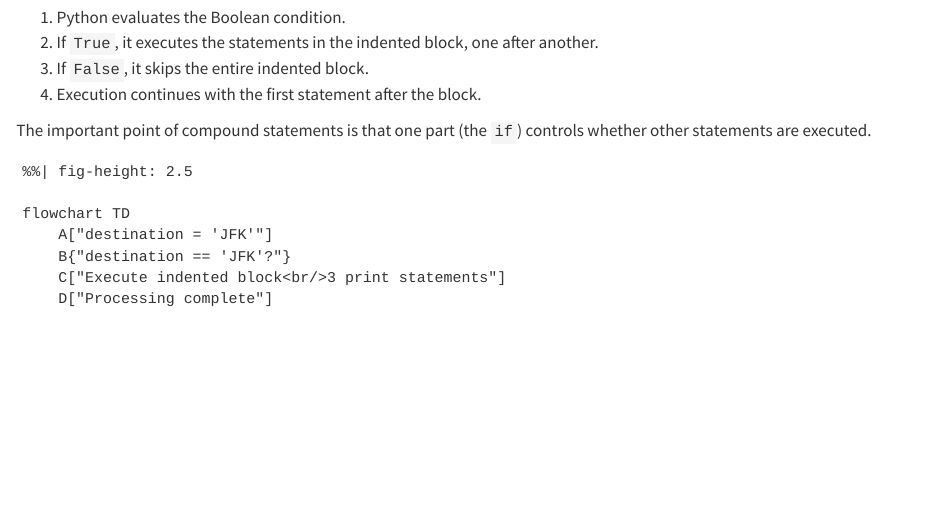
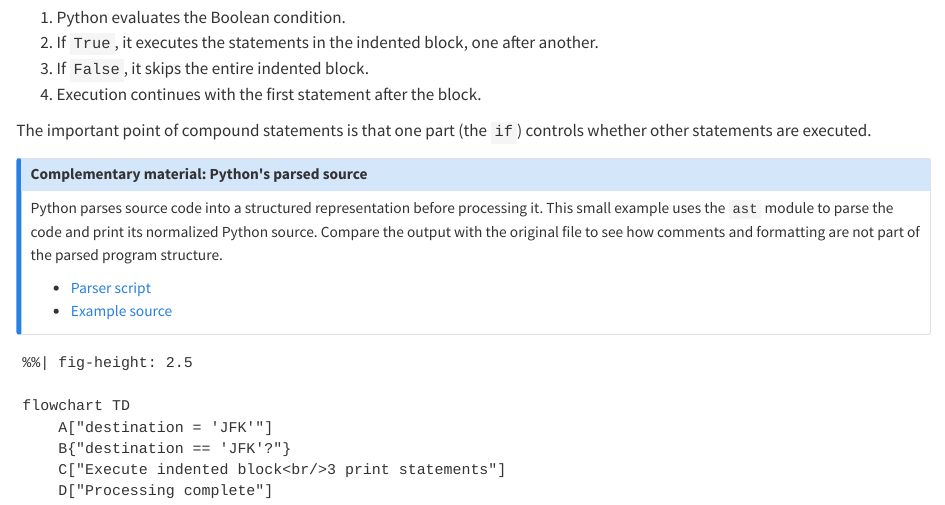
Before and after one commit to fs-ise/introduction-to-programming, a Quarto document (notes/session_08.qmd): the page in a window 1100 px wide, from 11030 px down. Rendered offline with R 4.5, knitr and Pandoc in place of Quarto, with nearby package versions.

Commit message:
link parsed code script

````diff
--- a/notes/session_08.qmd
+++ b/notes/session_08.qmd
@@ -581,6 +581,16 @@ Highlight the indentation and explain the execution process:
 
 The important point of compound statements is that one part (the `if`) controls whether other statements are executed.
 
+::: {.callout-note title="Complementary material: Python's parsed source"}
+Python parses source code into a structured representation before processing it.
+This small example uses the `ast` module to parse the code and print its
+normalized Python source. Compare the output with the original file to see how
+comments and formatting are not part of the parsed program structure.
+
+- [Parser script](../generated/materials/illustration/ast_parse.html)
+- [Example source](../generated/materials/illustration/example.html)
+:::
+
 
 ```{mermaid}
 %%| fig-height: 2.5
````
